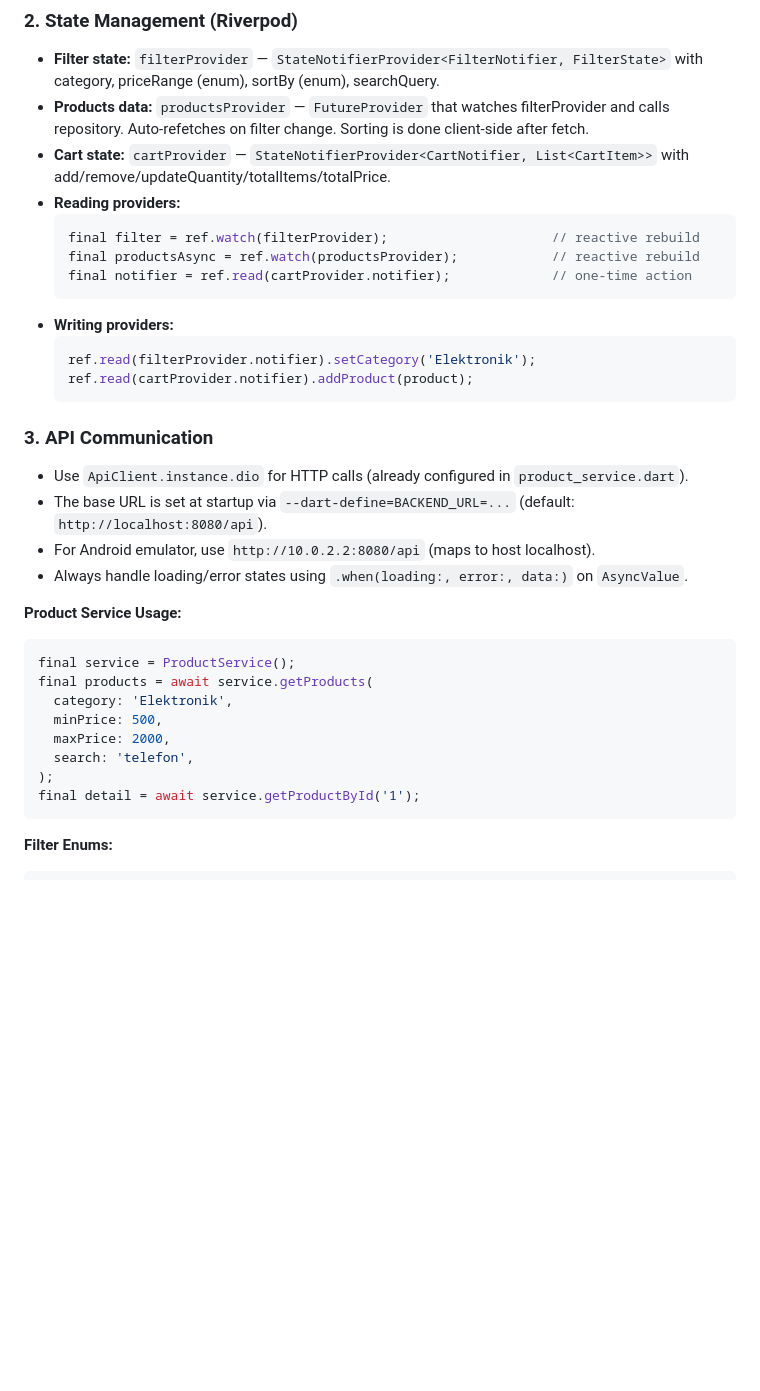
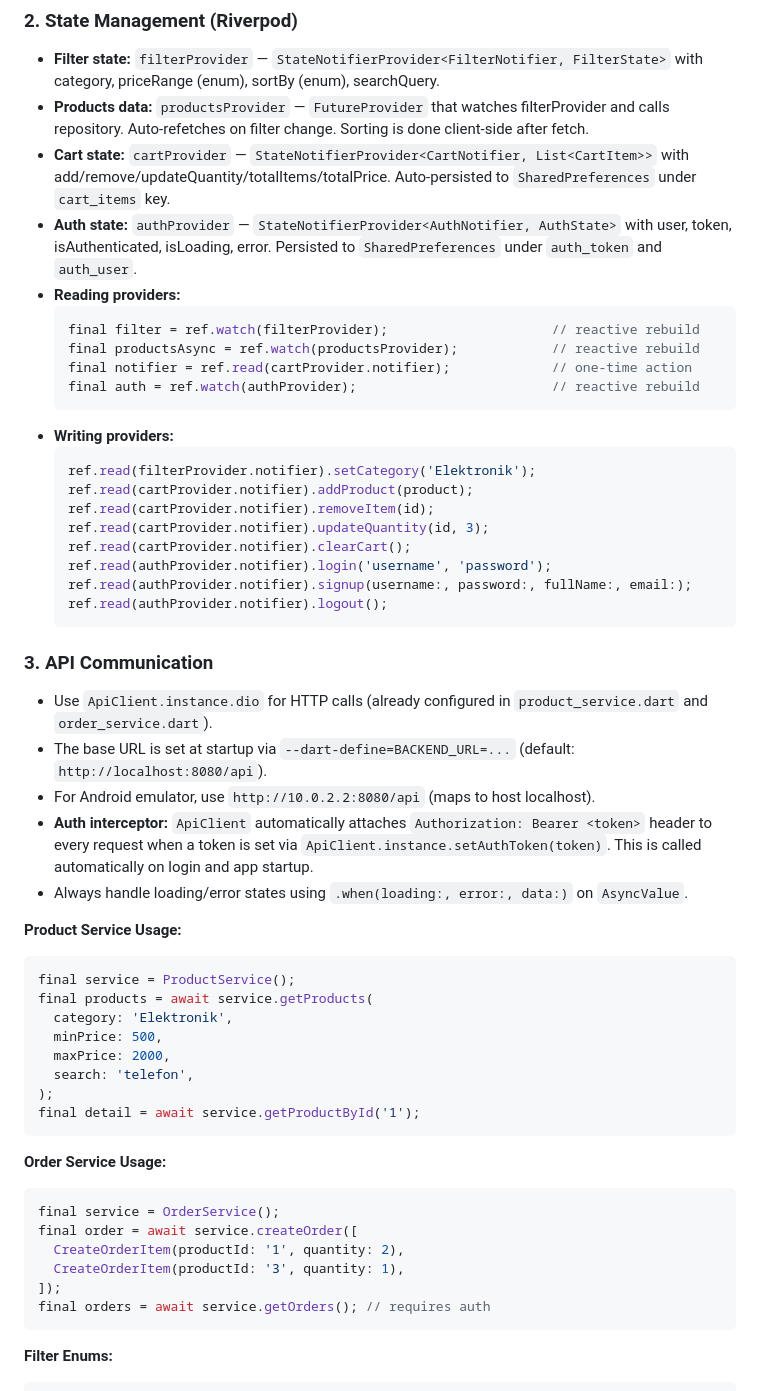
Before and after one commit to tekeoglan/nova-store, a Markdown page: mobile/AGENT.md, the part around one of its changes. Rendered like a GitHub page; blank space fills up the shorter version.

````diff
--- a/mobile/AGENT.md
+++ b/mobile/AGENT.md
@@ -65,23 +77,32 @@ mobile/lib/
 ### 2. State Management (Riverpod)
 - **Filter state:** `filterProvider` — `StateNotifierProvider<FilterNotifier, FilterState>` with category, priceRange (enum), sortBy (enum), searchQuery.
 - **Products data:** `productsProvider` — `FutureProvider` that watches filterProvider and calls repository. Auto-refetches on filter change. Sorting is done client-side after fetch.
-- **Cart state:** `cartProvider` — `StateNotifierProvider<CartNotifier, List<CartItem>>` with add/remove/updateQuantity/totalItems/totalPrice.
+- **Cart state:** `cartProvider` — `StateNotifierProvider<CartNotifier, List<CartItem>>` with add/remove/updateQuantity/totalItems/totalPrice. Auto-persisted to `SharedPreferences` under `cart_items` key.
+- **Auth state:** `authProvider` — `StateNotifierProvider<AuthNotifier, AuthState>` with user, token, isAuthenticated, isLoading, error. Persisted to `SharedPreferences` under `auth_token` and `auth_user`.
 - **Reading providers:**
   ```dart
   final filter = ref.watch(filterProvider);                     // reactive rebuild
   final productsAsync = ref.watch(productsProvider);            // reactive rebuild
   final notifier = ref.read(cartProvider.notifier);             // one-time action
+  final auth = ref.watch(authProvider);                         // reactive rebuild
   ```
 - **Writing providers:**
   ```dart
   ref.read(filterProvider.notifier).setCategory('Elektronik');
   ref.read(cartProvider.notifier).addProduct(product);
+  ref.read(cartProvider.notifier).removeItem(id);
+  ref.read(cartProvider.notifier).updateQuantity(id, 3);
+  ref.read(cartProvider.notifier).clearCart();
+  ref.read(authProvider.notifier).login('username', 'password');
+  ref.read(authProvider.notifier).signup(username:, password:, fullName:, email:);
+  ref.read(authProvider.notifier).logout();
   ```
 
 ### 3. API Communication
-- Use `ApiClient.instance.dio` for HTTP calls (already configured in `product_service.dart`).
+- Use `ApiClient.instance.dio` for HTTP calls (already configured in `product_service.dart` and `order_service.dart`).
 - The base URL is set at startup via `--dart-define=BACKEND_URL=...` (default: `http://localhost:8080/api`).
 - For Android emulator, use `http://10.0.2.2:8080/api` (maps to host localhost).
+- **Auth interceptor:** `ApiClient` automatically attaches `Authorization: Bearer <token>` header to every request when a token is set via `ApiClient.instance.setAuthToken(token)`. This is called automatically on login and app startup.
 - Always handle loading/error states using `.when(loading:, error:, data:)` on `AsyncValue`.
 
 **Product Service Usage:**
@@ -94,6 +115,16 @@ final products = await service.getProducts(
   search: 'telefon',
 );
 final detail = await service.getProductById('1');
+```
+
+**Order Service Usage:**
+```dart
+final service = OrderService();
+final order = await service.createOrder([
+  CreateOrderItem(productId: '1', quantity: 2),
+  CreateOrderItem(productId: '3', quantity: 1),
+]);
+final orders = await service.getOrders(); // requires auth
 ```
 
 **Filter Enums:**
````
Also changed, not shown: other parts of mobile/AGENT.md (+35 -9 lines).
